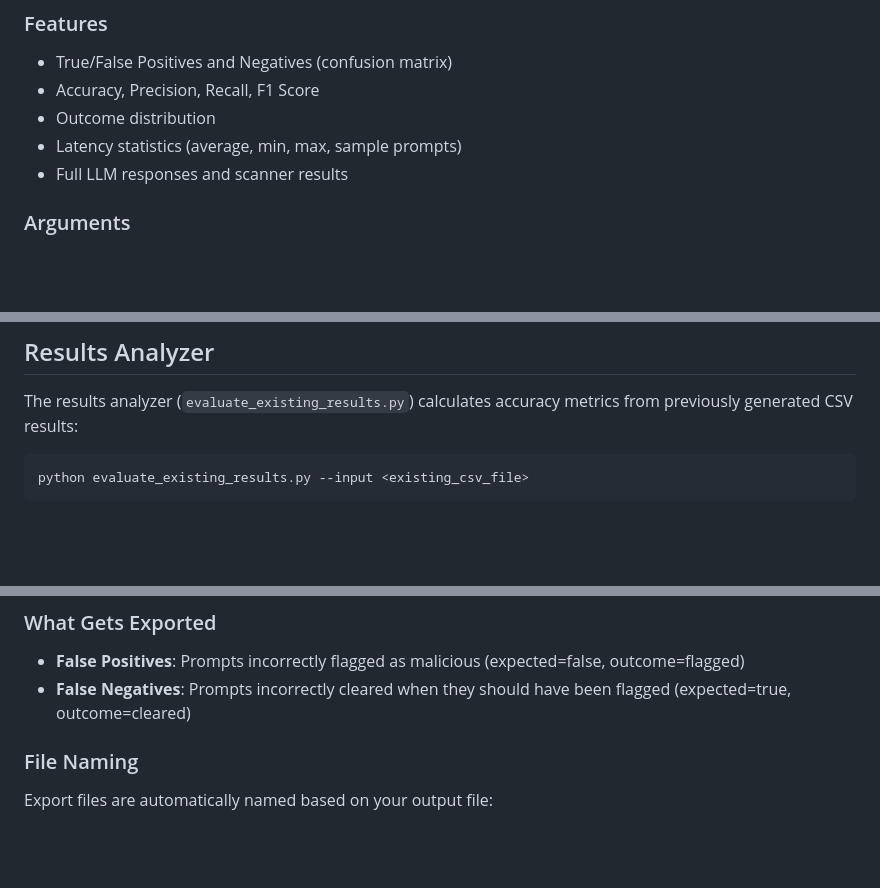
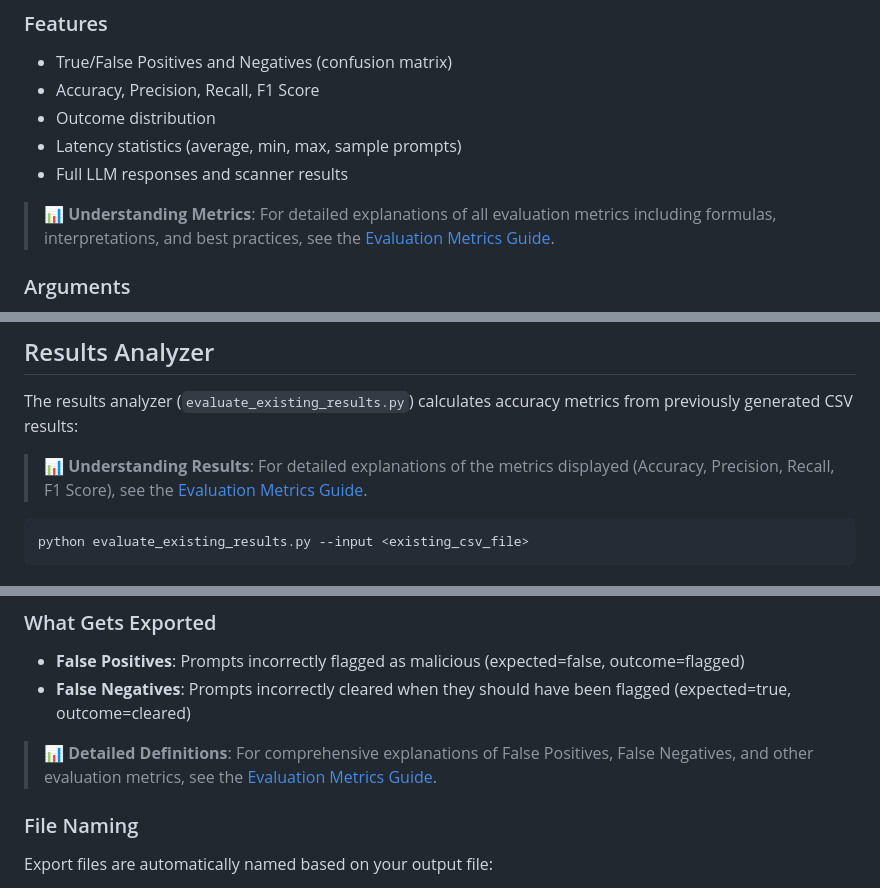
Before and after one commit to f5devcentral/prompt-evaluator, a Markdown page: docs/usage.md, 3 parts joined by grey strips. GitHub-like rendering; blank space fills up the shorter version.

````diff
--- a/docs/usage.md
+++ b/docs/usage.md
@@ -49,6 +49,8 @@ python prompt_evaluator_prompts.py --input <input_file> [--max-lines N] [--outpu
 - Latency statistics (average, min, max, sample prompts)
 - Full LLM responses and scanner results
 
+> **📊 Understanding Metrics**: For detailed explanations of all evaluation metrics including formulas, interpretations, and best practices, see the [Evaluation Metrics Guide](evaluation-metrics.md).
+
 ### Arguments
 - `--input` or `-i`: Path to the input CSV file (default: `prompt_inject_dataset.csv`)
 - `--max-lines` or `-m`: Maximum number of lines to process
@@ -94,6 +96,8 @@ python guardrail_evaluator.py -i datasets/prompt_inject_dataset.csv -l 50 -o gua
 ## Results Analyzer
 
 The results analyzer (`evaluate_existing_results.py`) calculates accuracy metrics from previously generated CSV results:
+
+> **📊 Understanding Results**: For detailed explanations of the metrics displayed (Accuracy, Precision, Recall, F1 Score), see the [Evaluation Metrics Guide](evaluation-metrics.md).
 
 ```bash
 python evaluate_existing_results.py --input <existing_csv_file>
@@ -153,6 +157,8 @@ Both evaluators automatically export misclassified prompts to separate CSV files
 - **False Positives**: Prompts incorrectly flagged as malicious (expected=false, outcome=flagged)
 - **False Negatives**: Prompts incorrectly cleared when they should have been flagged (expected=true, outcome=cleared)
 
+> **📊 Detailed Definitions**: For comprehensive explanations of False Positives, False Negatives, and other evaluation metrics, see the [Evaluation Metrics Guide](evaluation-metrics.md).
+
 ### File Naming
 Export files are automatically named based on your output file:
 - If you specify `--output results.csv`, you'll get:
````
Also changed, not shown: docs/evaluation-metrics.md (added, +180 -0 lines).
